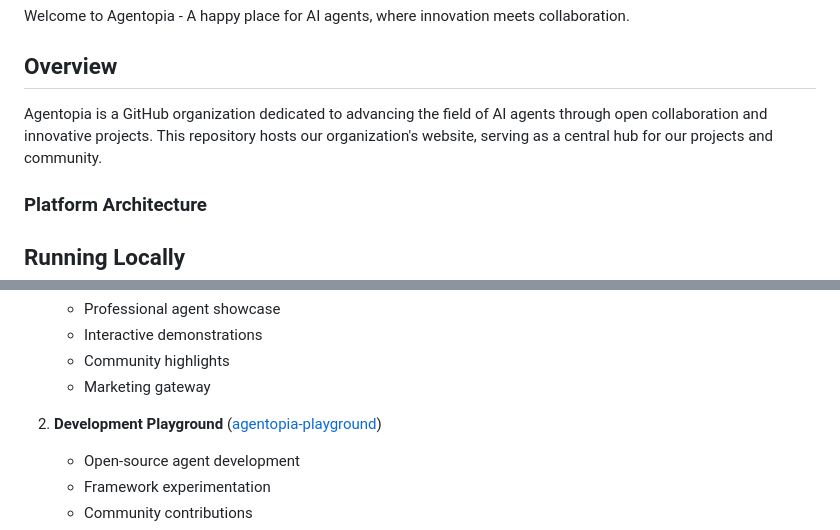
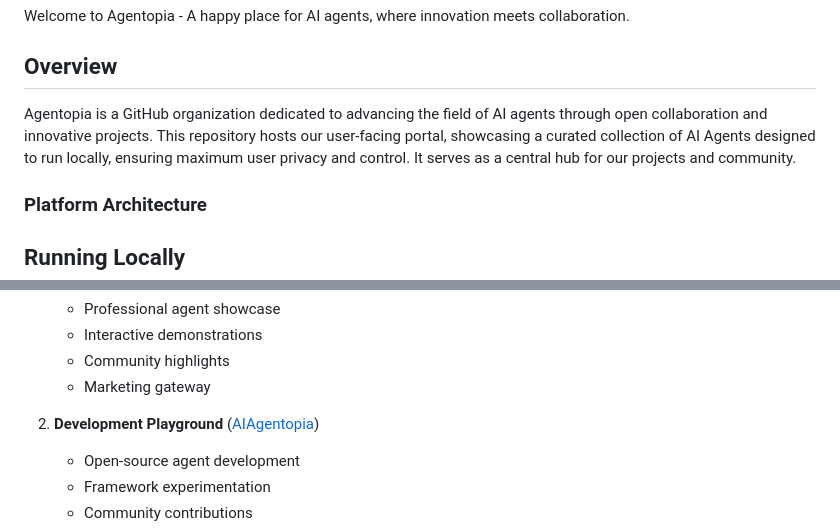
Before and after one commit to sm3222/agentopia.github.io, a Markdown page: README.md, 2 parts joined by grey strips. Drawn GitHub-style.

Commit message:
docs: Update README with correct repo link and privacy focus

```diff
--- a/README.md
+++ b/README.md
@@ -4,7 +4,7 @@ Welcome to Agentopia - A happy place for AI agents, where innovation meets colla
 
 ## Overview
 
-Agentopia is a GitHub organization dedicated to advancing the field of AI agents through open collaboration and innovative projects. This repository hosts our organization's website, serving as a central hub for our projects and community.
+Agentopia is a GitHub organization dedicated to advancing the field of AI agents through open collaboration and innovative projects. This repository hosts our user-facing portal, showcasing a curated collection of AI Agents designed to run locally, ensuring maximum user privacy and control. It serves as a central hub for our projects and community.
 
 ### Platform Architecture
 
@@ -49,7 +49,7 @@ AI Agentopia consists of two main components:
    - Community highlights
    - Marketing gateway
 
-2. **Development Playground** ([agentopia-playground](https://github.com/Agentopia/agentopia-playground))
+2. **Development Playground** ([AIAgentopia](https://github.com/Agentopia/AIAgentopia))
    - Open-source agent development
    - Framework experimentation
    - Community contributions
```
